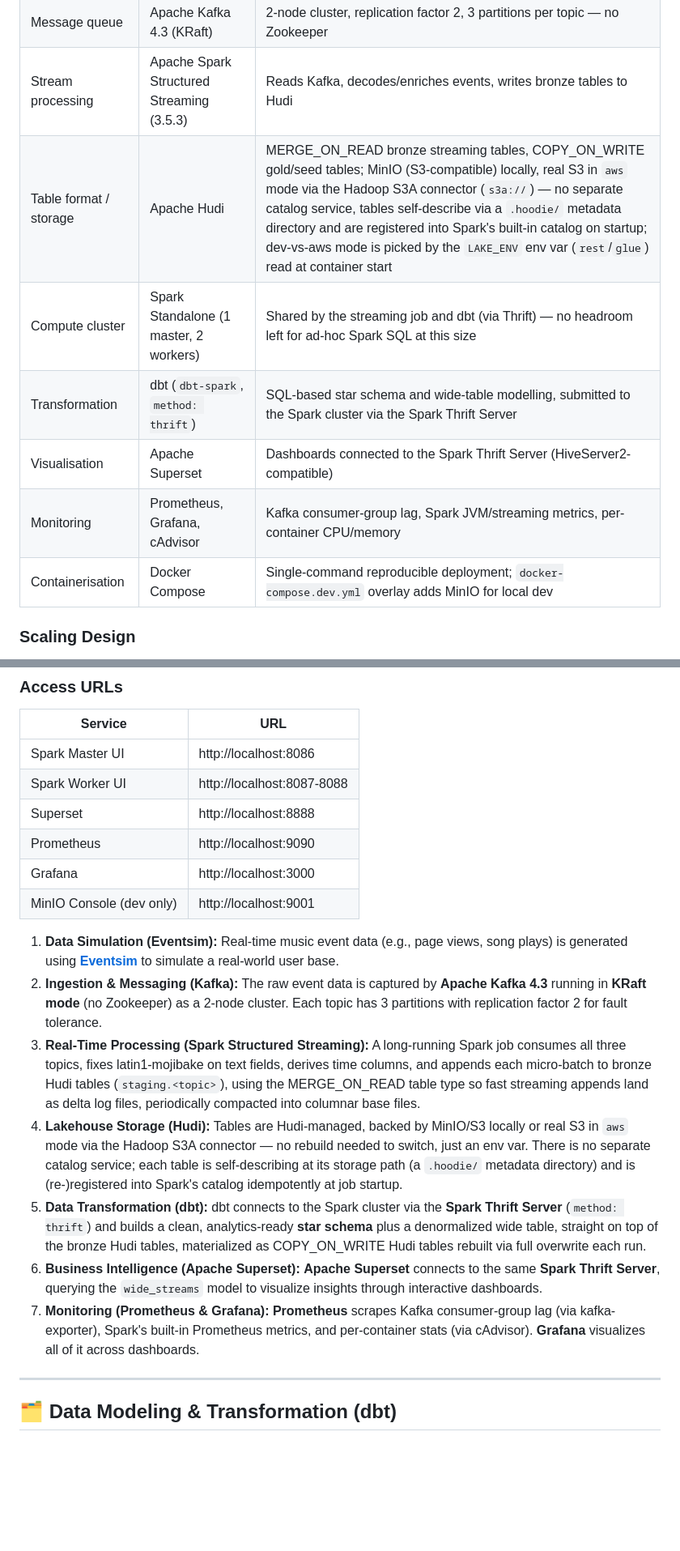
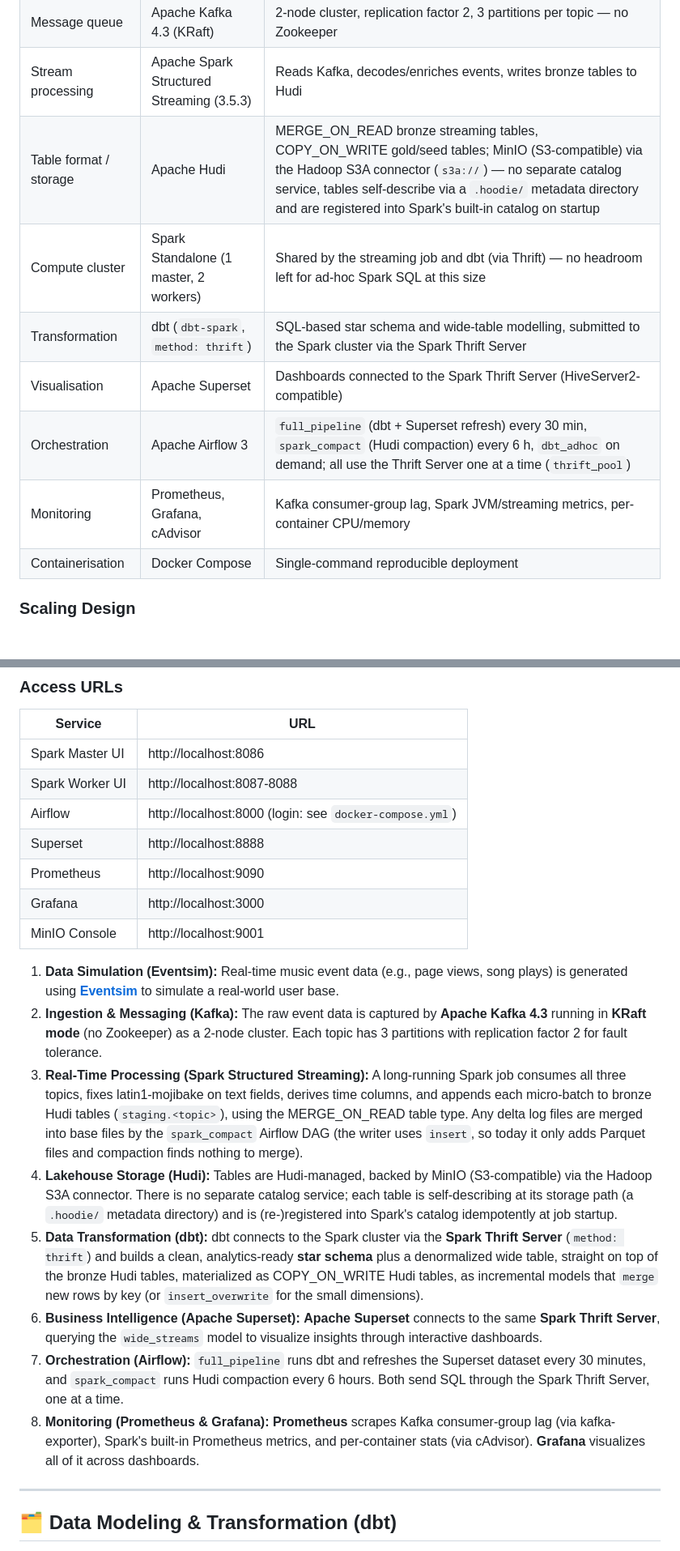
Before and after one commit to NGQ-Hiro/Streaming-BigData-Viettel-demo, a Markdown page: Readme.md, 2 parts joined by grey strips. Shown at 81% size. GitHub-like rendering; blank space fills up the shorter version.

Commit message:
docs: update Readme for Airflow and single compose
🤖 Generated with [Claude Code](https://claude.com/claude-code)

Co-Authored-By: Claude <noreply@anthropic.com>

```diff
--- a/Readme.md
+++ b/Readme.md
@@ -27,12 +27,13 @@ The project follows a modern lakehouse (ELT) architecture:
 | Data simulation | Eventsim | Generates synthetic music-streaming events based on the Million Songs Dataset |
 | Message queue | Apache Kafka 4.3 (KRaft) | 2-node cluster, replication factor 2, 3 partitions per topic — no Zookeeper |
 | Stream processing | Apache Spark Structured Streaming (3.5.3) | Reads Kafka, decodes/enriches events, writes bronze tables to Hudi |
-| Table format / storage | Apache Hudi | MERGE_ON_READ bronze streaming tables, COPY_ON_WRITE gold/seed tables; MinIO (S3-compatible) locally, real S3 in `aws` mode via the Hadoop S3A connector (`s3a://`) — no separate catalog service, tables self-describe via a `.hoodie/` metadata directory and are registered into Spark's built-in catalog on startup; dev-vs-aws mode is picked by the `LAKE_ENV` env var (`rest`/`glue`) read at container start |
+| Table format / storage | Apache Hudi | MERGE_ON_READ bronze streaming tables, COPY_ON_WRITE gold/seed tables; MinIO (S3-compatible) via the Hadoop S3A connector (`s3a://`) — no separate catalog service, tables self-describe via a `.hoodie/` metadata directory and are registered into Spark's built-in catalog on startup |
 | Compute cluster | Spark Standalone (1 master, 2 workers) | Shared by the streaming job and dbt (via Thrift) — no headroom left for ad-hoc Spark SQL at this size |
 | Transformation | dbt (`dbt-spark`, `method: thrift`) | SQL-based star schema and wide-table modelling, submitted to the Spark cluster via the Spark Thrift Server |
 | Visualisation | Apache Superset | Dashboards connected to the Spark Thrift Server (HiveServer2-compatible) |
+| Orchestration | Apache Airflow 3 | `full_pipeline` (dbt + Superset refresh) every 30 min, `spark_compact` (Hudi compaction) every 6 h, `dbt_adhoc` on demand; all use the Thrift Server one at a time (`thrift_pool`) |
 | Monitoring | Prometheus, Grafana, cAdvisor | Kafka consumer-group lag, Spark JVM/streaming metrics, per-container CPU/memory |
-| Containerisation | Docker Compose | Single-command reproducible deployment; `docker-compose.dev.yml` overlay adds MinIO for local dev |
+| Containerisation | Docker Compose | Single-command reproducible deployment |
 
 ### Scaling Design
 
@@ -50,18 +51,20 @@ The project follows a modern lakehouse (ELT) architecture:
 |---|---|
 | Spark Master UI | http://localhost:8086 |
 | Spark Worker UI | http://localhost:8087-8088 |
+| Airflow | http://localhost:8000 (login: see `docker-compose.yml`) |
 | Superset | http://localhost:8888 |
 | Prometheus | http://localhost:9090 |
 | Grafana | http://localhost:3000 |
-| MinIO Console (dev only) | http://localhost:9001 |
+| MinIO Console | http://localhost:9001 |
 
 1.  **Data Simulation (Eventsim):** Real-time music event data (e.g., page views, song plays) is generated using **[Eventsim](https://github.com/Interana/eventsim)** to simulate a real-world user base.
 2.  **Ingestion & Messaging (Kafka):** The raw event data is captured by **Apache Kafka 4.3** running in **KRaft mode** (no Zookeeper) as a 2-node cluster. Each topic has 3 partitions with replication factor 2 for fault tolerance.
-3.  **Real-Time Processing (Spark Structured Streaming):** A long-running Spark job consumes all three topics, fixes latin1-mojibake on text fields, derives time columns, and appends each micro-batch to bronze Hudi tables (`staging.<topic>`), using the MERGE_ON_READ table type so fast streaming appends land as delta log files, periodically compacted into columnar base files.
-4.  **Lakehouse Storage (Hudi):** Tables are Hudi-managed, backed by MinIO/S3 locally or real S3 in `aws` mode via the Hadoop S3A connector — no rebuild needed to switch, just an env var. There is no separate catalog service; each table is self-describing at its storage path (a `.hoodie/` metadata directory) and is (re-)registered into Spark's catalog idempotently at job startup.
-5.  **Data Transformation (dbt):** dbt connects to the Spark cluster via the **Spark Thrift Server** (`method: thrift`) and builds a clean, analytics-ready **star schema** plus a denormalized wide table, straight on top of the bronze Hudi tables, materialized as COPY_ON_WRITE Hudi tables rebuilt via full overwrite each run.
+3.  **Real-Time Processing (Spark Structured Streaming):** A long-running Spark job consumes all three topics, fixes latin1-mojibake on text fields, derives time columns, and appends each micro-batch to bronze Hudi tables (`staging.<topic>`), using the MERGE_ON_READ table type. Any delta log files are merged into base files by the `spark_compact` Airflow DAG (the writer uses `insert`, so today it only adds Parquet files and compaction finds nothing to merge).
+4.  **Lakehouse Storage (Hudi):** Tables are Hudi-managed, backed by MinIO (S3-compatible) via the Hadoop S3A connector. There is no separate catalog service; each table is self-describing at its storage path (a `.hoodie/` metadata directory) and is (re-)registered into Spark's catalog idempotently at job startup.
+5.  **Data Transformation (dbt):** dbt connects to the Spark cluster via the **Spark Thrift Server** (`method: thrift`) and builds a clean, analytics-ready **star schema** plus a denormalized wide table, straight on top of the bronze Hudi tables, materialized as COPY_ON_WRITE Hudi tables, as incremental models that `merge` new rows by key (or `insert_overwrite` for the small dimensions).
 6.  **Business Intelligence (Apache Superset):** **Apache Superset** connects to the same **Spark Thrift Server**, querying the `wide_streams` model to visualize insights through interactive dashboards.
-7.  **Monitoring (Prometheus & Grafana):** **Prometheus** scrapes Kafka consumer-group lag (via kafka-exporter), Spark's built-in Prometheus metrics, and per-container stats (via cAdvisor). **Grafana** visualizes all of it across dashboards.
+7.  **Orchestration (Airflow):** `full_pipeline` runs dbt and refreshes the Superset dataset every 30 minutes, and `spark_compact` runs Hudi compaction every 6 hours. Both send SQL through the Spark Thrift Server, one at a time.
+8.  **Monitoring (Prometheus & Grafana):** **Prometheus** scrapes Kafka consumer-group lag (via kafka-exporter), Spark's built-in Prometheus metrics, and per-container stats (via cAdvisor). **Grafana** visualizes all of it across dashboards.
 
 ---
 
```
